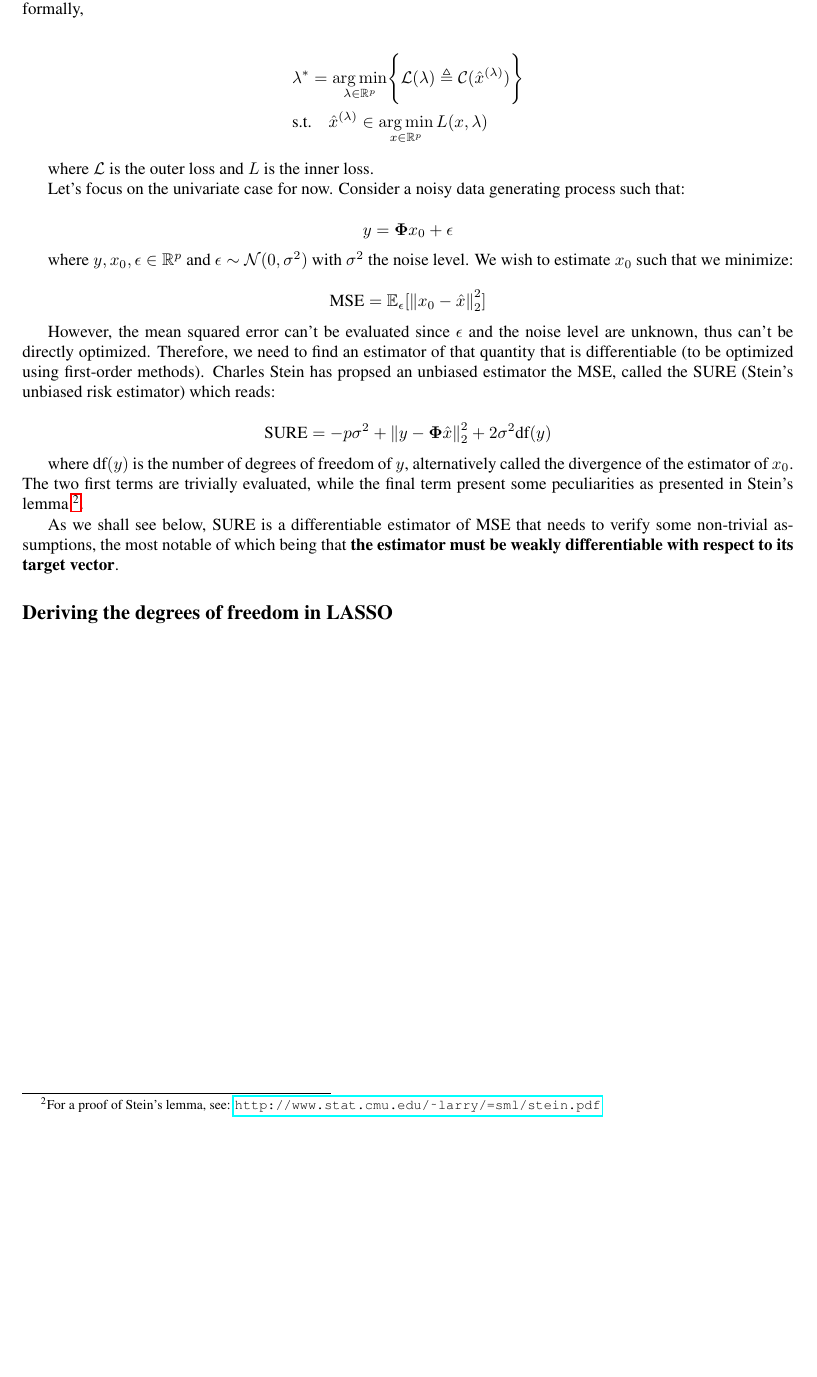
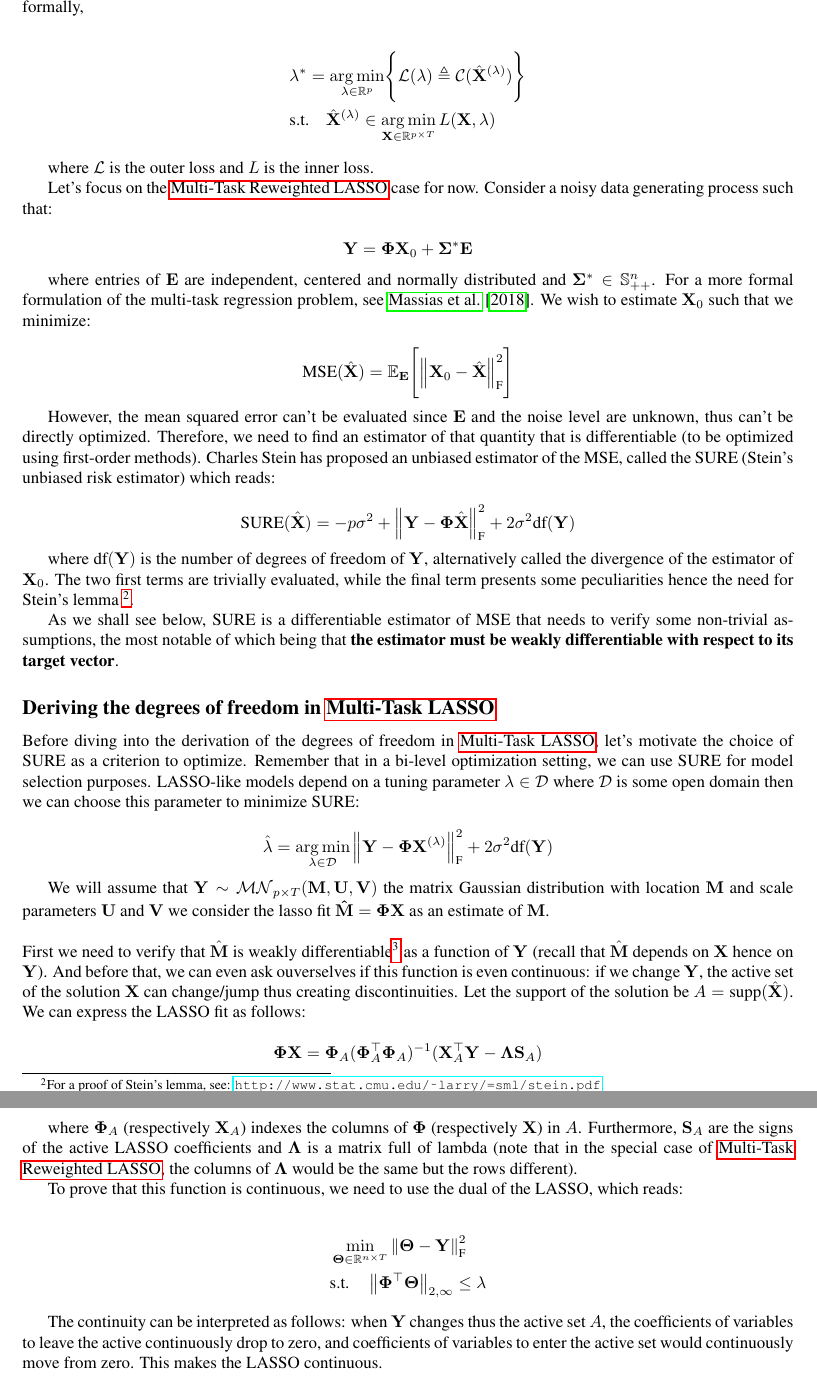
Before and after one commit to PABannier/inria_bilevel_optim, a LaTeX document (tex/memo/lasso_overview.tex): part of page 5 of 6 before the commit and two parts of pages 5 and 6 of 7 after it, the two joined at a grey line, cut so that both start at the same text, the shorter picture padded with empty space. Compiled offline with pdfLaTeX.

Commit message:
ADD SURE in memo (WIP)

```diff
--- a/tex/memo/lasso_overview.tex
+++ b/tex/memo/lasso_overview.tex
@@ -424,45 +425,83 @@ which consists in optimizing a criterion (outer loss) with respect to a hyperpar
 a second optimization problem (inner loss). More formally,
 
 \begin{align*}
-    &\lambda^* = \argmin_{\lambda \in \bbR^p} \Biggl\{\mathcal{L}(\lambda) \triangleq \mathcal{C}(\hat{x}^{(\lambda)})\Biggr\} \\
-    &\text{s.t.} \quad \hat{x}^{(\lambda)} \in \argmin_{x \in \bbR^p} L(x, \lambda)
+    &\lambda^* = \argmin_{\lambda \in \bbR^p} \Biggl\{\mathcal{L}(\lambda) \triangleq \mathcal{C}(\hat{\mathbf{X}}^{(\lambda)})\Biggr\} \\
+    &\text{s.t.} \quad \hat{\mathbf{X}}^{(\lambda)} \in \argmin_{\mathbf{X} \in \bbR^{p\times T}} L(\mathbf{X}, \lambda)
 \end{align*}
 
 where $\mathcal{L}$ is the outer loss and $L$ is the inner loss.
 
-Let's focus on the univariate case for now. Consider a noisy data generating process such that:
+Let's focus on the \nameref{section_5} case for now. Consider a noisy data generating process such that:
 
 \begin{equation*}
-    y = \mathbf{\Phi}x_0 + \epsilon
+    \mathbf{Y} = \mathbf{\Phi}\mathbf{X}_0 + \mathbf{\Sigma^*}\mathbf{E}
 \end{equation*}
 
-where $y, x_0, \epsilon \in \bbR^p$ and $\epsilon \sim \mathcal{N}(0, \sigma^2)$ with
-$\sigma^2$ the noise level. We wish to estimate
-$x_0$ such that we minimize:
+where entries of $\mathbf{E}$ are independent, centered and normally distributed and $\mathbf{\Sigma^*} \in \mathbb{S}^n_{++}$. For a more formal
+formulation of the multi-task regression problem, see \cite{Massias_Fercoq_Gramfort_Salmon17}. We wish to estimate
+$\mathbf{X}_0$ such that we minimize:
 
 \begin{equation*}
-    \text{MSE} = \bbE_{\epsilon}[ \norm{x_0 - \hat{x}}_2^2 ]
+    \text{MSE}(\hat{\mathbf{X}}) = \bbE_{\mathbf{E}}\Biggl[ \norm{\mathbf{X}_0 - \hat{\mathbf{X}}}_{\text{F}}^2 \Biggr]
 \end{equation*}
 
-However, the mean squared error can't be evaluated since $\epsilon$ and the noise level
+However, the mean squared error can't be evaluated since $\mathbf{E}$ and the noise level
 are unknown, thus can't be directly optimized. Therefore, we need to find an estimator of that
 quantity that is differentiable (to be optimized using first-order methods). Charles Stein has
-propsed an unbiased estimator the MSE, called the SURE (Stein's unbiased risk estimator) which reads:
+proposed an unbiased estimator of the MSE, called the SURE (Stein's unbiased risk estimator) which reads:
 
 \begin{equation*}
-    \text{SURE} = -p\sigma^2 + \norm{y - \mathbf{\Phi} \hat{x}}_2^2 + 2 \sigma^2 \text{df}(y)
+    \text{SURE}(\hat{\bf{X}}) = -p\sigma^2 + \norm{\mathbf{Y} - \mathbf{\Phi} \hat{\mathbf{X}}}_{\text{F}}^2 + 2 \sigma^2 \text{df}(\bf{Y})
 \end{equation*}
 
-where $\text{df}(y)$ is the number of degrees of freedom of $y$, alternatively called the divergence of
-the estimator of $x_0$. The two first terms are trivially evaluated, while the final term present some
-peculiarities as presented in Stein's lemma \footnote{For a proof of Stein's lemma, see:
+where $\text{df}(\mathbf{Y})$ is the number of degrees of freedom of $\mathbf{Y}$, alternatively called the divergence of
+the estimator of $\mathbf{X}_0$. The two first terms are trivially evaluated, while the final term presents some
+peculiarities hence the need for Stein's lemma \footnote{For a proof of Stein's lemma, see:
 \url{http://www.stat.cmu.edu/~larry/=sml/stein.pdf}}.
 
 As we shall see below, $\text{SURE}$ is a differentiable estimator of $\text{MSE}$ that needs to verify some
 non-trivial assumptions, the most notable of which being that \textbf{the estimator must be weakly differentiable with
 respect to its target vector}.
 
-\subsection*{Deriving the degrees of freedom in LASSO}
+\subsection*{Deriving the degrees of freedom in \nameref{section_4}}
+
+Before diving into the derivation of the degrees of freedom in \nameref{section_4}, let's motivate the choice of $\text{SURE}$ as a criterion
+to optimize. Remember that in a bi-level optimization setting, we can use $\text{SURE}$ for model selection purposes. LASSO-like
+models depend on a tuning parameter $\lambda \in \mathcal{D}$ where $\mathcal{D}$ is some open domain then we can choose this parameter to
+minimize $\text{SURE}$:
+
+\begin{equation*}
+    \hat{\lambda} = \argmin_{\lambda \in \mathcal{D}} \norm{ \mathbf{Y} - \mathbf{\Phi}\mathbf{X}^{(\lambda)}}_{\text{F}}^2 + 2 \sigma^2 \text{df}(\bf{Y})
+\end{equation*}
+
+We will assume that $\mathbf{Y} \sim \mathcal{MN}_{p\times T}(\mathbf{M}, \mathbf{U}, \mathbf{V})$ the matrix Gaussian distribution with location $\mathbf{M}$
+and scale parameters $\mathbf{U}$ and $\mathbf{V}$ we consider the lasso fit $\mathbf{\hat{M} = \Phi X}$ as an estimate of $\mathbf{M}$.
+\\
+\\
+First we need to verify that $\hat{\bf{M}}$ is weakly differentiable\footnote{\url{https://en.wikipedia.org/wiki/Weak_derivative}} as a function of $\mathbf{Y}$
+(recall that $\hat{\bf{M}}$ depends on $\mathbf{X}$ hence on $\mathbf{Y}$). And before that, we can even ask ouverselves if this function is even continuous: if
+we change $\mathbf{Y}$, the active set of the solution $\mathbf{X}$ can change/jump thus creating discontinuities. Let the support of the solution be $A = \text{supp}(\hat{\mathbf{X}})$.
+We can express the LASSO fit as follows:
+
+\begin{equation*}
+    \mathbf{\Phi X} = \mathbf{\Phi}_A(\mathbf{\Phi}_A^{\top}\mathbf{\Phi}_A)^{-1}(\mathbf{X}^{\top}_A\mathbf{Y} - \mathbf{\Lambda}\mathbf{S}_A)
+\end{equation*}
+
+where $\mathbf{\Phi}_A$ (respectively $\mathbf{X}_A$) indexes the columns of $\bf\Phi$ (respectively $\mathbf{X}$) in $A$. Furthermore, $\mathbf{S}_A$ are the signs of the active
+LASSO coefficients and $\bf\Lambda$ is a matrix full of lambda (note that in the special case of \nameref{section_5}, the columns of $\mathbf{\Lambda}$ would be the same but the rows
+different).
+
+To prove that this function is continuous, we need to use the dual of the LASSO, which reads:
+
+\begin{align*}
+    &\min_{\mathbf{\Theta} \in \bbR^{n \times T}} \norm{ \mathbf{\Theta} - \mathbf{Y} }_{\text{F}}^2 \\
+    &\text{s.t.} \quad \norm{\mathbf{\Phi^{\top}\Theta}}_{2, \infty} \leq \lambda
+\end{align*}
+
+
+The continuity can be interpreted as follows: when $\bfY$ changes thus the active set $A$, the coefficients of variables to leave
+the active continuously drop to zero, and coefficients of variables to enter the active set would continuously move from zero. This makes the LASSO continuous.
+
 
 \newpage
 \bibliographystyle{plainnat}
```
Also changed, not shown: tex/memo/lasso_overview.tex (3 more changed lines).
